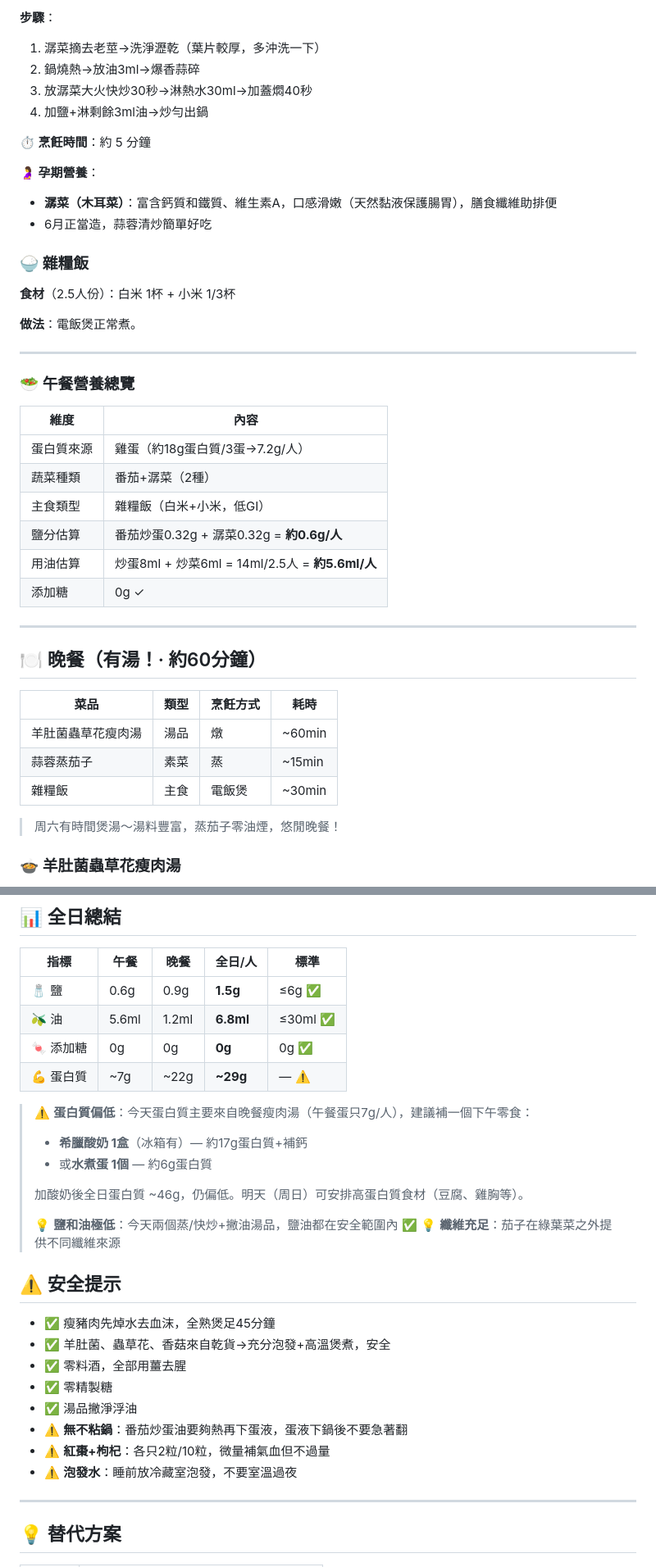
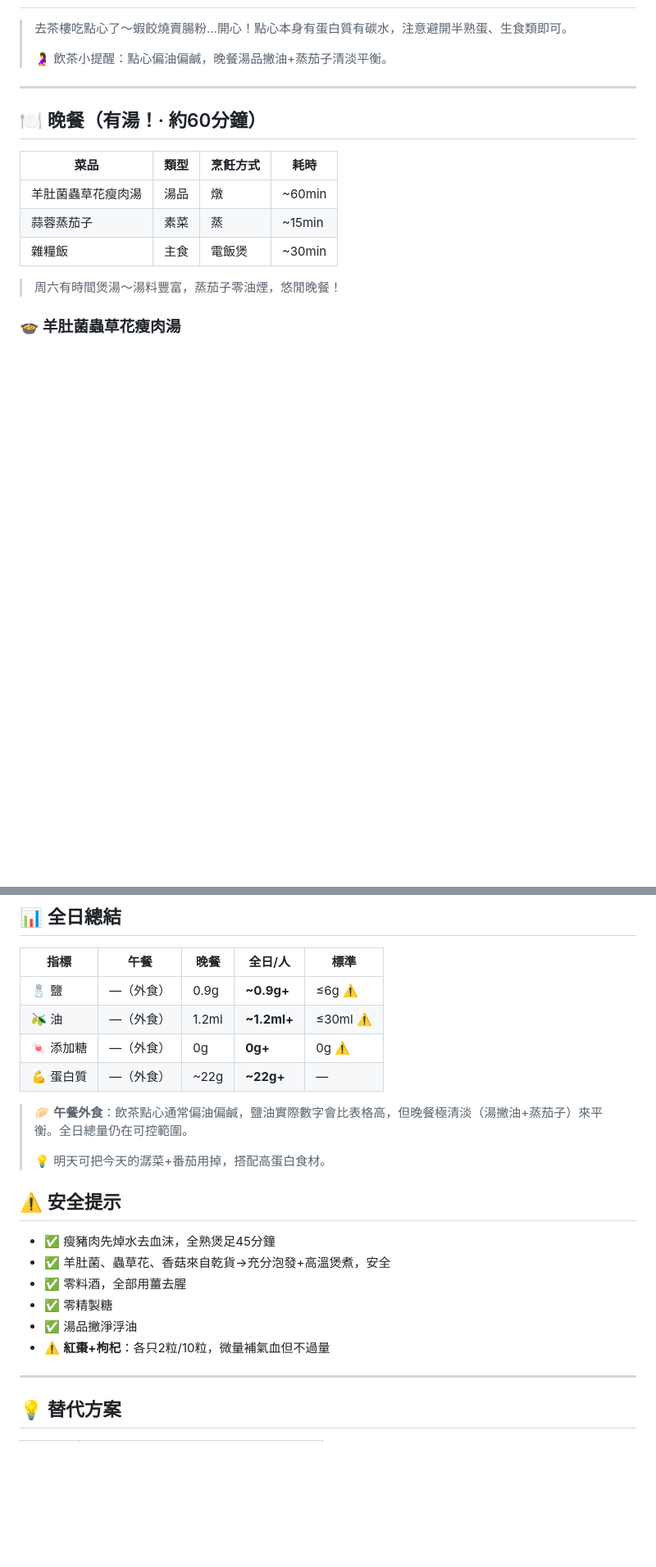
Before and after one commit to NeoLuk/eat-what-tmr, a Markdown page: output/2026-06-20-孕36周.md, 2 parts joined by grey strips. Shown at 82% size. Drawn GitHub-style; blank space fills up the shorter version.

```diff
--- a/output/2026-06-20-孕36周.md
+++ b/output/2026-06-20-孕36周.md
@@ -70,33 +34,6 @@
-**步驟**：
-1. 潺菜摘去老莖→洗淨瀝乾（葉片較厚，多沖洗一下）
-2. 鍋燒熱→放油3ml→爆香蒜碎
-3. 放潺菜大火快炒30秒→淋熱水30ml→加蓋燜40秒
-4. 加鹽+淋剩餘3ml油→炒勻出鍋
-
-**⏱️ 烹飪時間**：約 5 分鐘
-
-**🤰 孕期營養**：
-- **潺菜（木耳菜）**：富含鈣質和鐵質、維生素A，口感滑嫩（天然黏液保護腸胃），膳食纖維助排便
-- 6月正當造，蒜蓉清炒簡單好吃
-
-### 🍚 雜糧飯
-
-**食材**（2.5人份）：白米 1杯 + 小米 1/3杯
-
-**做法**：電飯煲正常煮。
-
----
-
-### 🥗 午餐營養總覽
-
-| 維度 | 內容 |
-|------|------|
-| 蛋白質來源 | 雞蛋（約18g蛋白質/3蛋→7.2g/人） |
-| 蔬菜種類 | 番茄+潺菜（2種） |
-| 主食類型 | 雜糧飯（白米+小米，低GI） |
-| 鹽分估算 | 番茄炒蛋0.32g + 潺菜0.32g = **約0.6g/人** |
-| 用油估算 | 炒蛋8ml + 炒菜6ml = 14ml/2.5人 = **約5.6ml/人** |
-| 添加糖 | 0g ✓ |
+> 去茶樓吃點心了～蝦餃燒賣腸粉…開心！點心本身有蛋白質有碳水，注意避開半熟蛋、生食類即可。
+>
+> 🤰 飲茶小提醒：點心偏油偏鹹，晚餐湯品撇油+蒸茄子清淡平衡。
 
 ---
 
@@ -185,19 +122,14 @@
 
 | 指標 | 午餐 | 晚餐 | 全日/人 | 標準 |
 |------|------|------|----------|------|
-| 🧂 鹽 | 0.6g | 0.9g | **1.5g** | ≤6g ✅ |
-| 🫒 油 | 5.6ml | 1.2ml | **6.8ml** | ≤30ml ✅ |
-| 🍬 添加糖 | 0g | 0g | **0g** | 0g ✅ |
-| 💪 蛋白質 | ~7g | ~22g | **~29g** | — ⚠️ |
+| 🧂 鹽 | —（外食） | 0.9g | **~0.9g+** | ≤6g ⚠️ |
+| 🫒 油 | —（外食） | 1.2ml | **~1.2ml+** | ≤30ml ⚠️ |
+| 🍬 添加糖 | —（外食） | 0g | **0g+** | 0g ⚠️ |
+| 💪 蛋白質 | —（外食） | ~22g | **~22g+** | — |
 
-> ⚠️ **蛋白質偏低**：今天蛋白質主要來自晚餐瘦肉湯（午餐蛋只7g/人），建議補一個下午零食：
-> - **希臘酸奶 1盒**（冰箱有）— 約17g蛋白質+補鈣
-> - 或**水煮蛋 1個** — 約6g蛋白質
+> 🥟 **午餐外食**：飲茶點心通常偏油偏鹹，鹽油實際數字會比表格高，但晚餐極清淡（湯撇油+蒸茄子）來平衡。全日總量仍在可控範圍。
 >
-> 加酸奶後全日蛋白質 ~46g，仍偏低。明天（周日）可安排高蛋白質食材（豆腐、雞胸等）。
->
-> 💡 **鹽和油極低**：今天兩個蒸/快炒+撇油湯品，鹽油都在安全範圍內 ✅
-> 💡 **纖維充足**：茄子在綠葉菜之外提供不同纖維來源
+> 💡 明天可把今天的潺菜+番茄用掉，搭配高蛋白食材。
 
 ## ⚠️ 安全提示
 
@@ -206,9 +138,7 @@
 - ✅ 零料酒，全部用薑去腥
 - ✅ 零精製糖
 - ✅ 湯品撇淨浮油
-- ⚠️ **無不粘鍋**：番茄炒蛋油要夠熱再下蛋液，蛋液下鍋後不要急著翻
 - ⚠️ **紅棗+枸杞**：各只2粒/10粒，微量補氣血但不過量
-- ⚠️ **泡發水**：睡前放冷藏室泡發，不要室溫過夜
 
 ---
 
```
Also changed, not shown: other parts of output/2026-06-20-孕36周.md (+7 -43 lines).
